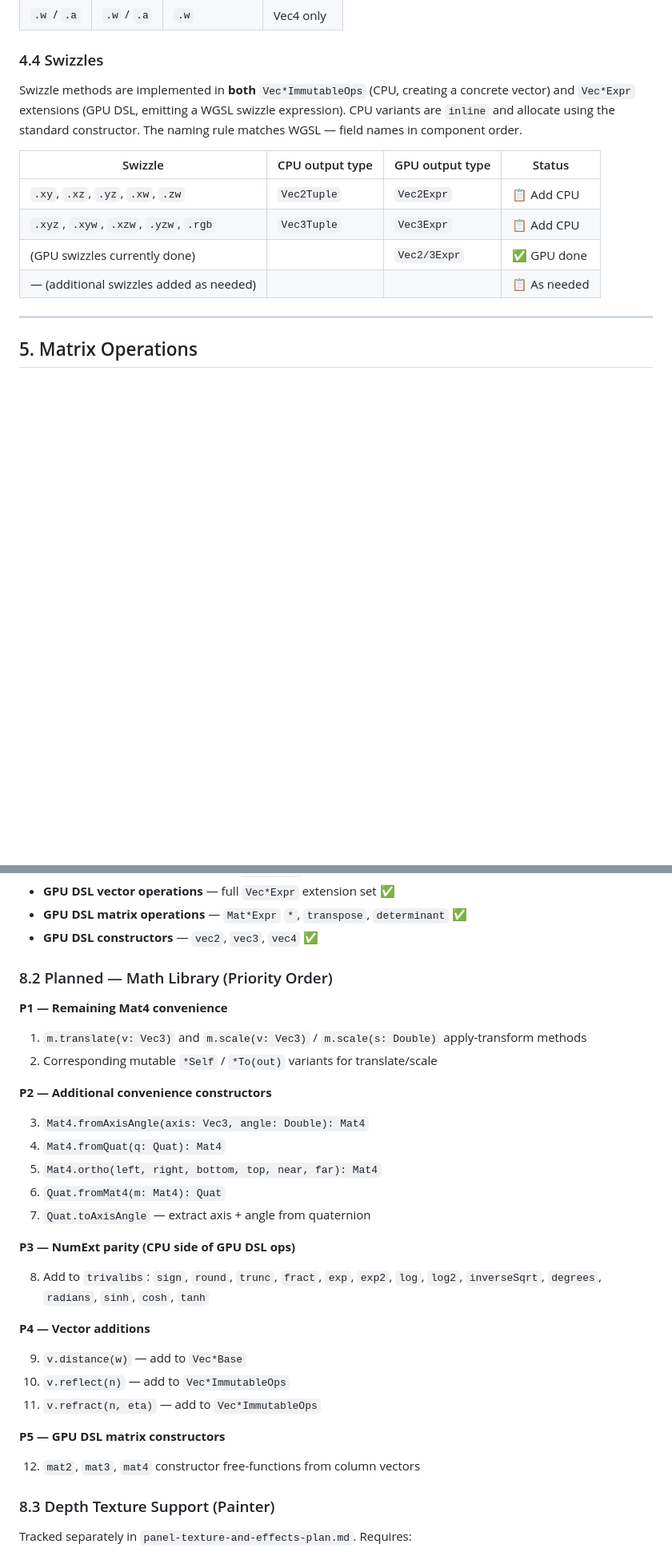
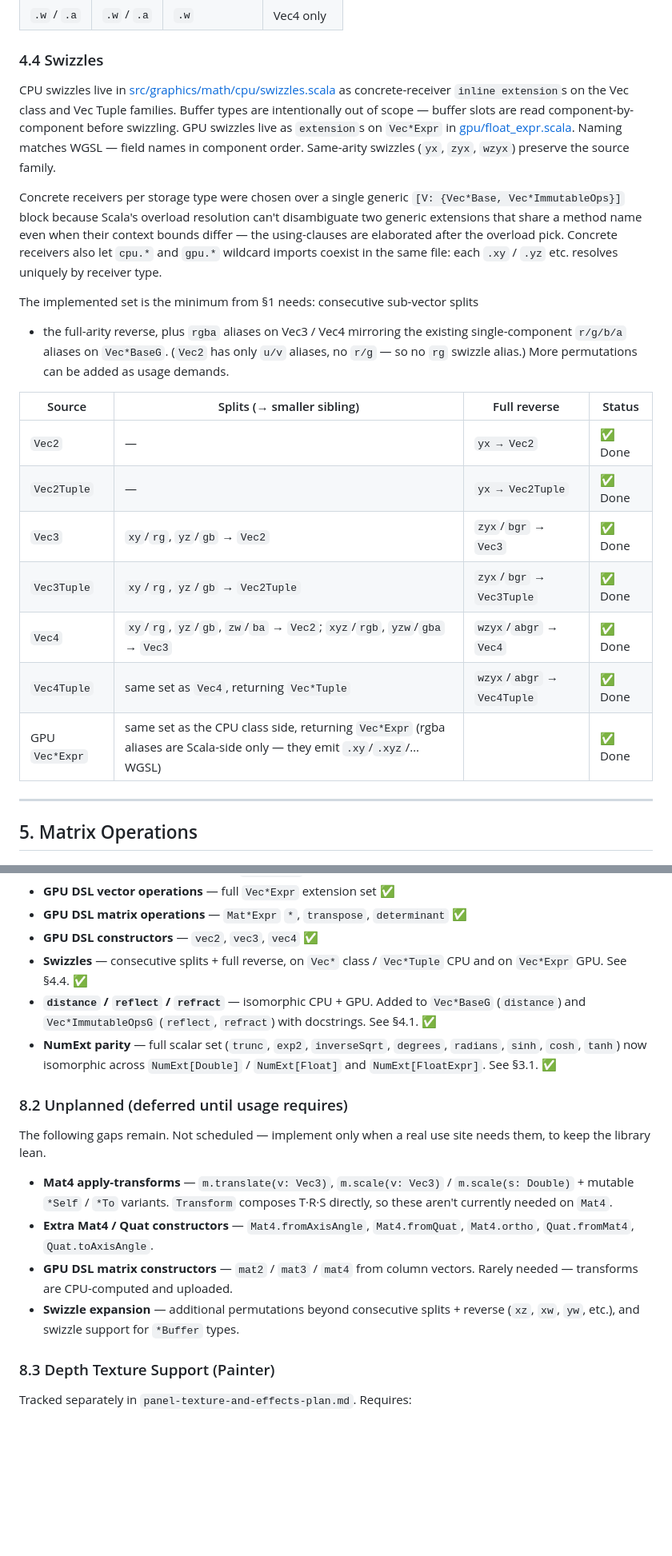
Before and after one commit to trival/scala-webgpu, a Markdown page: documents/math-library-design.md, 2 parts joined by grey strips. Shown at 80% size. GitHub-like rendering; blank space fills up the shorter version.

Commit message:
implement missing vec math features

```diff
--- a/documents/math-library-design.md
+++ b/documents/math-library-design.md
@@ -256,17 +255,40 @@ CPU traits: `Vec*Base`, `Vec*ImmutableOps`. GPU: `Vec*Expr` extensions in
 
 ### 4.4 Swizzles
 
-Swizzle methods are implemented in **both** `Vec*ImmutableOps` (CPU, creating a
-concrete vector) and `Vec*Expr` extensions (GPU DSL, emitting a WGSL swizzle
-expression). CPU variants are `inline` and allocate using the standard
-constructor. The naming rule matches WGSL — field names in component order.
+CPU swizzles live in
+[src/graphics/math/cpu/swizzles.scala](../trivalibs/src/graphics/math/cpu/swizzles.scala)
+as concrete-receiver `inline extension`s on the Vec class and Vec Tuple
+families. Buffer types are intentionally out of scope — buffer slots are read
+component-by-component before swizzling. GPU swizzles live as `extension`s on
+`Vec*Expr` in
+[gpu/float_expr.scala](../trivalibs/src/graphics/math/gpu/float_expr.scala).
+Naming matches WGSL — field names in component order. Same-arity swizzles (`yx`,
+`zyx`, `wzyx`) preserve the source family.
 
-| Swizzle                                 | CPU output type | GPU output type | Status       |
-| --------------------------------------- | --------------- | --------------- | ------------ |
-| `.xy`, `.xz`, `.yz`, `.xw`, `.zw`       | `Vec2Tuple`     | `Vec2Expr`      | 📋 Add CPU   |
-| `.xyz`, `.xyw`, `.xzw`, `.yzw`, `.rgb`  | `Vec3Tuple`     | `Vec3Expr`      | 📋 Add CPU   |
-| (GPU swizzles currently done)           |                 | `Vec2/3Expr`    | ✅ GPU done  |
-| — (additional swizzles added as needed) |                 |                 | 📋 As needed |
+Concrete receivers per storage type were chosen over a single generic
+`[V: {Vec*Base, Vec*ImmutableOps}]` block because Scala's overload resolution
+can't disambiguate two generic extensions that share a method name even when
+their context bounds differ — the using-clauses are elaborated after the
+overload pick. Concrete receivers also let `cpu.*` and `gpu.*` wildcard imports
+coexist in the same file: each `.xy` / `.yz` etc. resolves uniquely by receiver
+type.
+
+The implemented set is the minimum from §1 needs: consecutive sub-vector splits
+
+- the full-arity reverse, plus `rgba` aliases on Vec3 / Vec4 mirroring the
+  existing single-component `r/g/b/a` aliases on `Vec*BaseG`. (`Vec2` has only
+  `u/v` aliases, no `r/g` — so no `rg` swizzle alias.) More permutations can be
+  added as usage demands.
+
+| Source         | Splits (→ smaller sibling)                                                                                              | Full reverse                | Status  |
+| -------------- | ----------------------------------------------------------------------------------------------------------------------- | --------------------------- | ------- |
+| `Vec2`         | —                                                                                                                       | `yx → Vec2`                 | ✅ Done |
+| `Vec2Tuple`    | —                                                                                                                       | `yx → Vec2Tuple`            | ✅ Done |
+| `Vec3`         | `xy`/`rg`, `yz`/`gb` → `Vec2`                                                                                           | `zyx`/`bgr` → `Vec3`        | ✅ Done |
+| `Vec3Tuple`    | `xy`/`rg`, `yz`/`gb` → `Vec2Tuple`                                                                                      | `zyx`/`bgr` → `Vec3Tuple`   | ✅ Done |
+| `Vec4`         | `xy`/`rg`, `yz`/`gb`, `zw`/`ba` → `Vec2`; `xyz`/`rgb`, `yzw`/`gba` → `Vec3`                                             | `wzyx`/`abgr` → `Vec4`      | ✅ Done |
+| `Vec4Tuple`    | same set as `Vec4`, returning `Vec*Tuple`                                                                               | `wzyx`/`abgr` → `Vec4Tuple` | ✅ Done |
+| GPU `Vec*Expr` | same set as the CPU class side, returning `Vec*Expr` (rgba aliases are Scala-side only — they emit `.xy`/`.xyz`/… WGSL) |                             | ✅ Done |
 
 ---
 
@@ -564,37 +586,29 @@ pattern is uncommon. Tracked as P6 in §8.2.
 - **GPU DSL vector operations** — full `Vec*Expr` extension set ✅
 - **GPU DSL matrix operations** — `Mat*Expr` `*`, `transpose`, `determinant` ✅
 - **GPU DSL constructors** — `vec2`, `vec3`, `vec4` ✅
+- **Swizzles** — consecutive splits + full reverse, on `Vec*` class /
+  `Vec*Tuple` CPU and on `Vec*Expr` GPU. See §4.4. ✅
+- **`distance` / `reflect` / `refract`** — isomorphic CPU + GPU. Added to
+  `Vec*BaseG` (`distance`) and `Vec*ImmutableOpsG` (`reflect`, `refract`) with
+  docstrings. See §4.1. ✅
+- **NumExt parity** — full scalar set (`trunc`, `exp2`, `inverseSqrt`,
+  `degrees`, `radians`, `sinh`, `cosh`, `tanh`) now isomorphic across
+  `NumExt[Double]` / `NumExt[Float]` and `NumExt[FloatExpr]`. See §3.1. ✅
 
-### 8.2 Planned — Math Library (Priority Order)
+### 8.2 Unplanned (deferred until usage requires)
 
-**P1 — Remaining Mat4 convenience**
+The following gaps remain. Not scheduled — implement only when a real use site
+needs them, to keep the library lean.
 
-1. `m.translate(v: Vec3)` and `m.scale(v: Vec3)` / `m.scale(s: Double)`
-   apply-transform methods
-2. Corresponding mutable `*Self` / `*To(out)` variants for translate/scale
-
-**P2 — Additional convenience constructors**
-
-3. `Mat4.fromAxisAngle(axis: Vec3, angle: Double): Mat4`
-4. `Mat4.fromQuat(q: Quat): Mat4`
-5. `Mat4.ortho(left, right, bottom, top, near, far): Mat4`
-6. `Quat.fromMat4(m: Mat4): Quat`
-7. `Quat.toAxisAngle` — extract axis + angle from quaternion
-
-**P3 — NumExt parity (CPU side of GPU DSL ops)**
-
-8. Add to `trivalibs`: `sign`, `round`, `trunc`, `fract`, `exp`, `exp2`, `log`,
-   `log2`, `inverseSqrt`, `degrees`, `radians`, `sinh`, `cosh`, `tanh`
-
-**P4 — Vector additions**
-
-9. `v.distance(w)` — add to `Vec*Base`
-10. `v.reflect(n)` — add to `Vec*ImmutableOps`
-11. `v.refract(n, eta)` — add to `Vec*ImmutableOps`
-
-**P5 — GPU DSL matrix constructors**
-
-12. `mat2`, `mat3`, `mat4` constructor free-functions from column vectors
+- **Mat4 apply-transforms** — `m.translate(v: Vec3)`, `m.scale(v: Vec3)` /
+  `m.scale(s: Double)` + mutable `*Self` / `*To` variants. `Transform` composes
+  T·R·S directly, so these aren't currently needed on `Mat4`.
+- **Extra Mat4 / Quat constructors** — `Mat4.fromAxisAngle`, `Mat4.fromQuat`,
+  `Mat4.ortho`, `Quat.fromMat4`, `Quat.toAxisAngle`.
+- **GPU DSL matrix constructors** — `mat2` / `mat3` / `mat4` from column
+  vectors. Rarely needed — transforms are CPU-computed and uploaded.
+- **Swizzle expansion** — additional permutations beyond consecutive splits +
+  reverse (`xz`, `xw`, `yw`, etc.), and swizzle support for `*Buffer` types.
 
 ### 8.3 Depth Texture Support (Painter)
 
```
Also changed, not shown: other parts of documents/math-library-design.md (+20 -21 lines).
